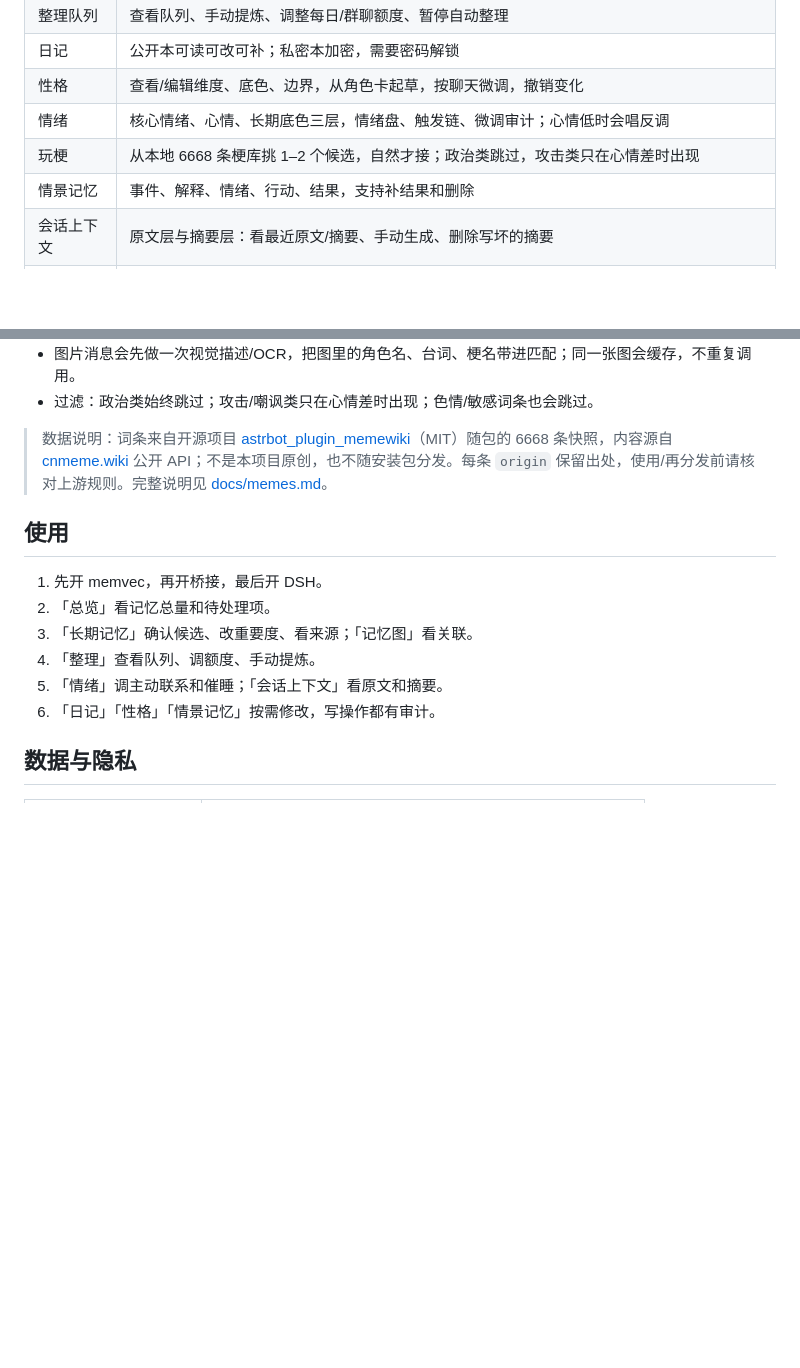
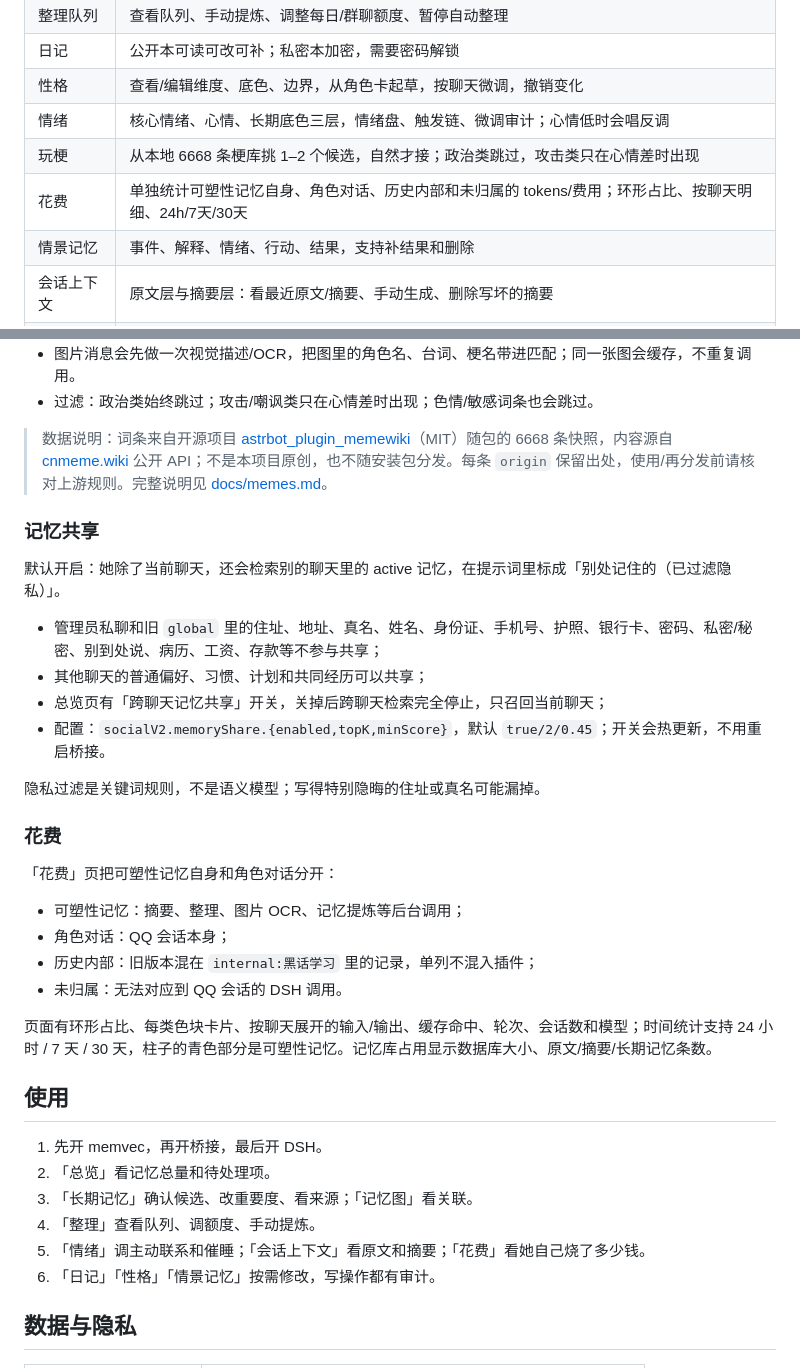
Before and after one commit to swy55555/dsh-feiyu-memory-console, a Markdown page: README.md, 2 parts joined by grey strips. Rendered like a GitHub page; blank space fills up the shorter version.

Commit message:
docs: complete README

```diff
--- a/README.md
+++ b/README.md
@@ -44,6 +44,7 @@
 | 性格 | 查看/编辑维度、底色、边界，从角色卡起草，按聊天微调，撤销变化 |
 | 情绪 | 核心情绪、心情、长期底色三层，情绪盘、触发链、微调审计；心情低时会唱反调 |
 | 玩梗 | 从本地 6668 条梗库挑 1–2 个候选，自然才接；政治类跳过，攻击类只在心情差时出现 |
+| 花费 | 单独统计可塑性记忆自身、角色对话、历史内部和未归属的 tokens/费用；环形占比、按聊天明细、24h/7天/30天 |
 | 情景记忆 | 事件、解释、情绪、行动、结果，支持补结果和删除 |
 | 会话上下文 | 原文层与摘要层：看最近原文/摘要、手动生成、删除写坏的摘要 |
 | 主动联系 | 时间窗内按概率主动找你；太久没理她会掉心情、带小脾气 |
@@ -226,13 +227,35 @@ node bridge/install-all.mjs --target "$env:USERPROFILE\.dsh\qq-bridge" --apply
 
 > 数据说明：词条来自开源项目 [astrbot_plugin_memewiki](https://github.com/in1t1a1/astrbot_plugin_memewiki)（MIT）随包的 6668 条快照，内容源自 [cnmeme.wiki](https://cnmeme.wiki) 公开 API；不是本项目原创，也不随安装包分发。每条 `origin` 保留出处，使用/再分发前请核对上游规则。完整说明见 [docs/memes.md](docs/memes.md)。
 
+### 记忆共享
+
+默认开启：她除了当前聊天，还会检索别的聊天里的 active 记忆，在提示词里标成「别处记住的（已过滤隐私）」。
+
+- 管理员私聊和旧 `global` 里的住址、地址、真名、姓名、身份证、手机号、护照、银行卡、密码、私密/秘密、别到处说、病历、工资、存款等不参与共享；
+- 其他聊天的普通偏好、习惯、计划和共同经历可以共享；
+- 总览页有「跨聊天记忆共享」开关，关掉后跨聊天检索完全停止，只召回当前聊天；
+- 配置：`socialV2.memoryShare.{enabled,topK,minScore}`，默认 `true/2/0.45`；开关会热更新，不用重启桥接。
+
+隐私过滤是关键词规则，不是语义模型；写得特别隐晦的住址或真名可能漏掉。
+
+### 花费
+
+「花费」页把可塑性记忆自身和角色对话分开：
+
+- 可塑性记忆：摘要、整理、图片 OCR、记忆提炼等后台调用；
+- 角色对话：QQ 会话本身；
+- 历史内部：旧版本混在 `internal:黑话学习` 里的记录，单列不混入插件；
+- 未归属：无法对应到 QQ 会话的 DSH 调用。
+
+页面有环形占比、每类色块卡片、按聊天展开的输入/输出、缓存命中、轮次、会话数和模型；时间统计支持 24 小时 / 7 天 / 30 天，柱子的青色部分是可塑性记忆。记忆库占用显示数据库大小、原文/摘要/长期记忆条数。
+
 ## 使用
 
 1. 先开 memvec，再开桥接，最后开 DSH。
 2. 「总览」看记忆总量和待处理项。
 3. 「长期记忆」确认候选、改重要度、看来源；「记忆图」看关联。
 4. 「整理」查看队列、调额度、手动提炼。
-5. 「情绪」调主动联系和催睡；「会话上下文」看原文和摘要。
+5. 「情绪」调主动联系和催睡；「会话上下文」看原文和摘要；「花费」看她自己烧了多少钱。
 6. 「日记」「性格」「情景记忆」按需修改，写操作都有审计。
 
 ## 数据与隐私
```
